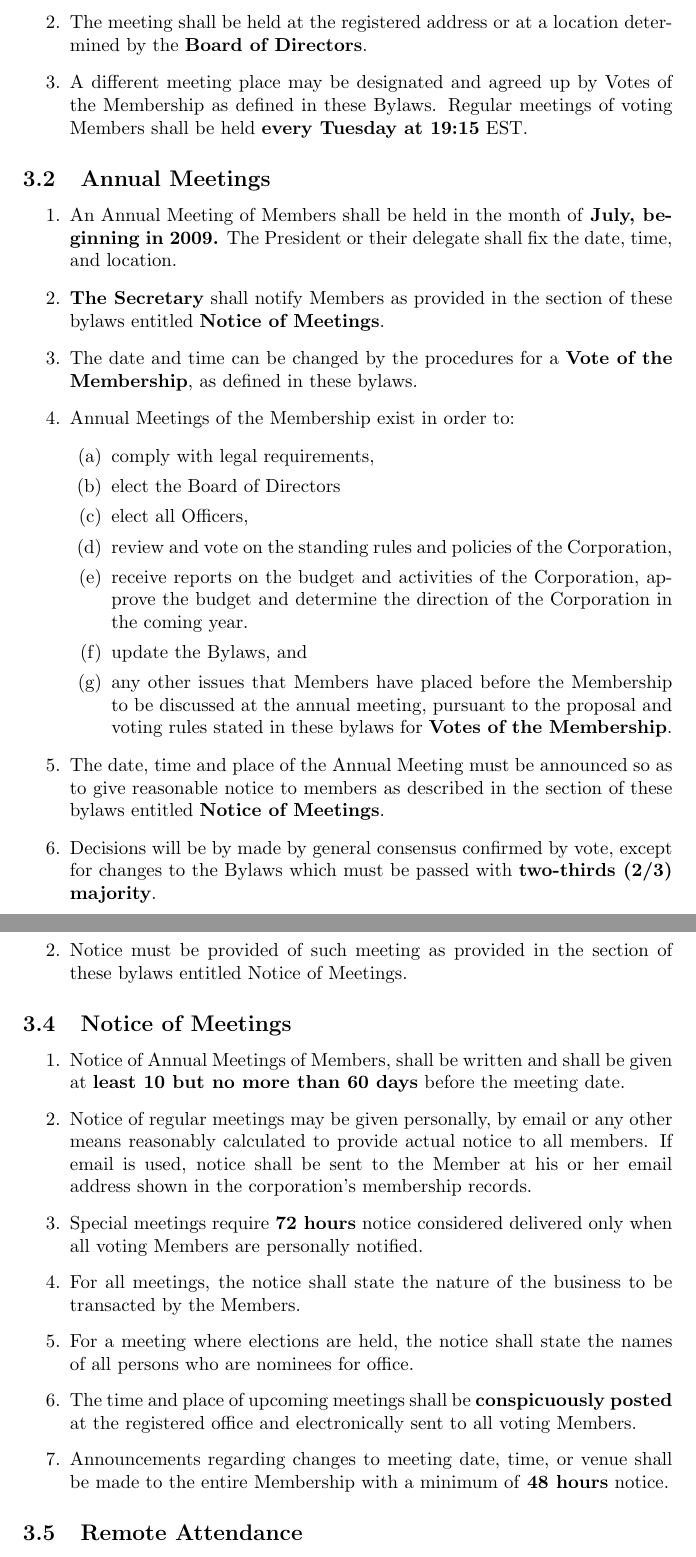
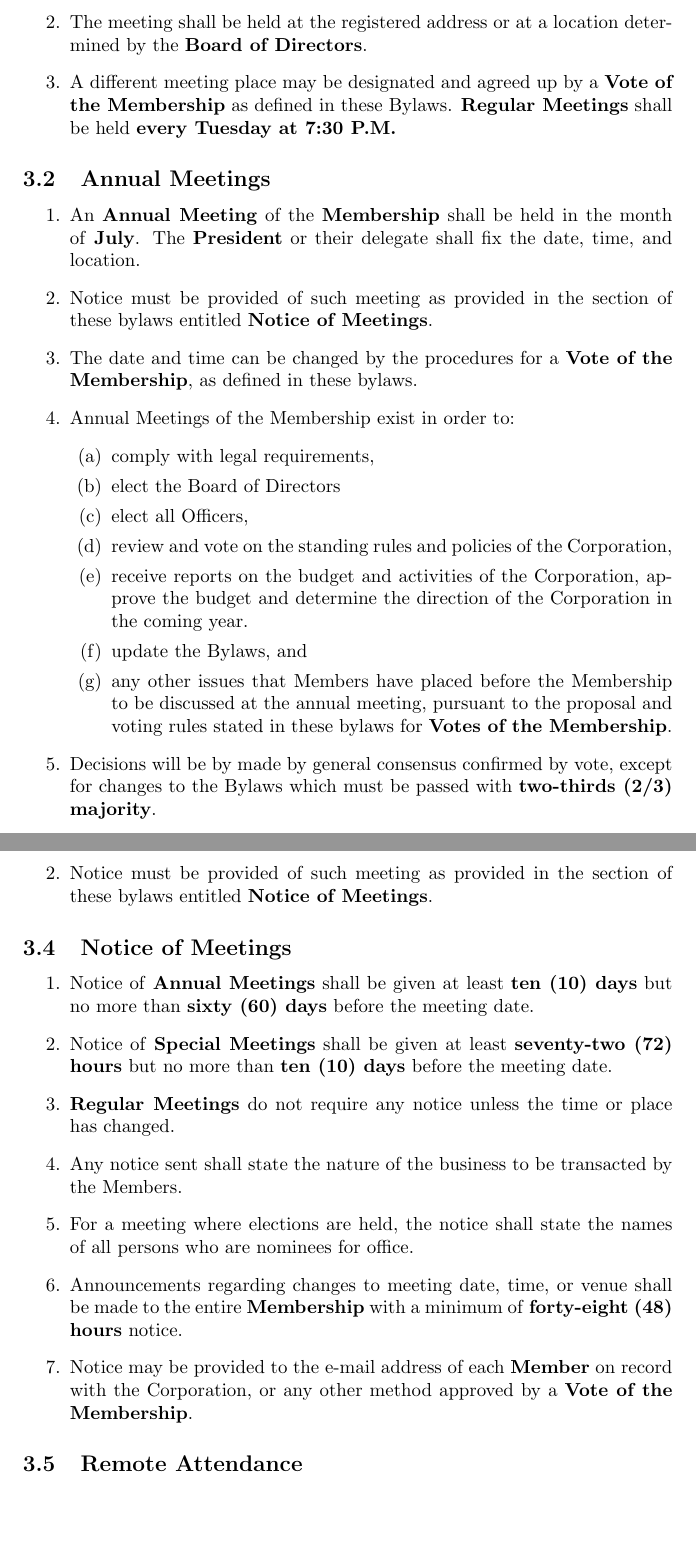
Before and after one commit to Hive13/bylaws-and-addenda, a LaTeX document (bylaws.tex): two parts of pages 5 and 6 of 14, joined at a grey line, cut so that both start at the same text, the shorter picture padded with empty space. Compiled offline with pdfLaTeX.

Commit message:
First draft of the Notice change.

```diff
--- a/bylaws.tex
+++ b/bylaws.tex
@@ -143,15 +143,13 @@ collaboration.
 \begin{enumerate}
     \item Regular meetings of the Membership shall be held on a weekly basis.
     \item The meeting shall be held at the registered address or at a location determined by the \textbf{Board of Directors}.
-    \item A different meeting place may be designated and agreed up by Votes of the Membership as defined in these Bylaws. Regular meetings of voting Members shall be held \textbf{every Tuesday at 19:15} EST.
+    \item A different meeting place may be designated and agreed up by a \textbf{Vote of the Membership} as defined in these Bylaws. \textbf{Regular Meetings} shall be held \textbf{every Tuesday at 7:30 P.M.}
 \end{enumerate}
 
 \subsection{Annual Meetings}
 \begin{enumerate}
-    \item An Annual Meeting of Members shall be held in the month of \textbf{July, beginning in 2009.} The President or their delegate shall fix the date, time,
-    and location.
-    \item \textbf{The Secretary} shall notify Members as provided in the section of these
-    bylaws entitled \textbf{Notice of Meetings}.
+    \item An \textbf{Annual Meeting} of the \textbf{Membership} shall be held in the month of \textbf{July}.  The \textbf{President} or their delegate shall fix the date, time, and location.
+    \item Notice must be provided of such meeting as provided in the section of these bylaws entitled \textbf{Notice of Meetings}.
     \item The date and time can be changed by the procedures for a \textbf{Vote of the Membership}, as defined in these bylaws.
     \item Annual Meetings of the Membership exist in order to:
     \begin{enumerate}
@@ -167,9 +165,6 @@ collaboration.
         to be discussed at the annual meeting, pursuant to the proposal and
         voting rules stated in these bylaws for \textbf{Votes of the Membership}.
     \end{enumerate}
-    \item The date, time and place of the Annual Meeting must be announced so as
-    to give reasonable notice to members as described in the section of these
-    bylaws entitled \textbf{Notice of Meetings}.
     \item Decisions will be by made by general consensus confirmed by vote,
     except for changes to the Bylaws which must be passed with \textbf{two-thirds (2/3) majority}.
     \item Quorum for the Annual Meeting shall be \textbf{50\%}.
@@ -181,27 +176,19 @@ collaboration.
 
 \subsection{Special Meetings}
 \begin{enumerate}
-    \item The \textbf{Board of Directors} or \textbf{five percent or more} of the Members may call a special meeting of the Members for any lawful purpose at any time.
-    \item Notice must be provided of such meeting as provided in the section of these bylaws entitled Notice of Meetings.
+    \item The \textbf{Board of Directors} or \textbf{five percent or more} of the \textbf{Members} may call a \textbf{Special Meeting} of the \textbf{Members} for any lawful purpose at any time.
+    \item Notice must be provided of such meeting as provided in the section of these bylaws entitled \textbf{Notice of Meetings}.
 \end{enumerate}
+
 \subsection{Notice of Meetings}
 \begin{enumerate}
-    \item Notice of Annual Meetings of Members, shall be written and shall be
-    given at \textbf{least 10 but no more than 60 days} before the meeting date.
-    \item Notice of regular meetings may be given personally, by email or any
-    other means reasonably calculated to provide actual notice to all members.
-    If email is used, notice shall be sent to the Member at his or her email
-    address shown in the corporation’s membership records.
-    \item Special meetings require \textbf{72 hours} notice considered delivered only
-    when all voting Members are personally notified.
-    \item For all meetings, the notice shall state the nature of the business to
-    be transacted by the Members.
-    \item For a meeting where elections are held, the notice shall state the
-    names of all persons who are nominees for office.
-    \item The time and place of upcoming meetings shall be \textbf{conspicuously posted}
-    at the registered office and electronically sent to all voting Members.
-    \item Announcements regarding changes to meeting date, time, or venue shall
-    be made to the entire Membership with a minimum of \textbf{48 hours} notice.
+    \item Notice of \textbf{Annual Meetings} shall be given at least \textbf{ten (10) days} but no more than \textbf{sixty (60) days} before the meeting date.
+    \item Notice of \textbf{Special Meetings} shall be given at least \textbf{seventy-two (72) hours} but no more than \textbf{ten (10) days} before the meeting date.
+    \item \textbf{Regular Meetings} do not require any notice unless the time or place has changed.
+    \item Any notice sent shall state the nature of the business to be transacted by the Members.
+    \item For a meeting where elections are held, the notice shall state the names of all persons who are nominees for office.
+    \item Announcements regarding changes to meeting date, time, or venue shall be made to the entire \textbf{Membership} with a minimum of \textbf{forty-eight (48) hours} notice.
+    \item Notice may be provided to the e-mail address of each \textbf{Member} on record with the Corporation, or any other method approved by a \textbf{Vote of the Membership}.
 \end{enumerate}
 \subsection{Remote Attendance}
 \begin{enumerate}
```
Also changed, not shown: bylaws.pdf.
